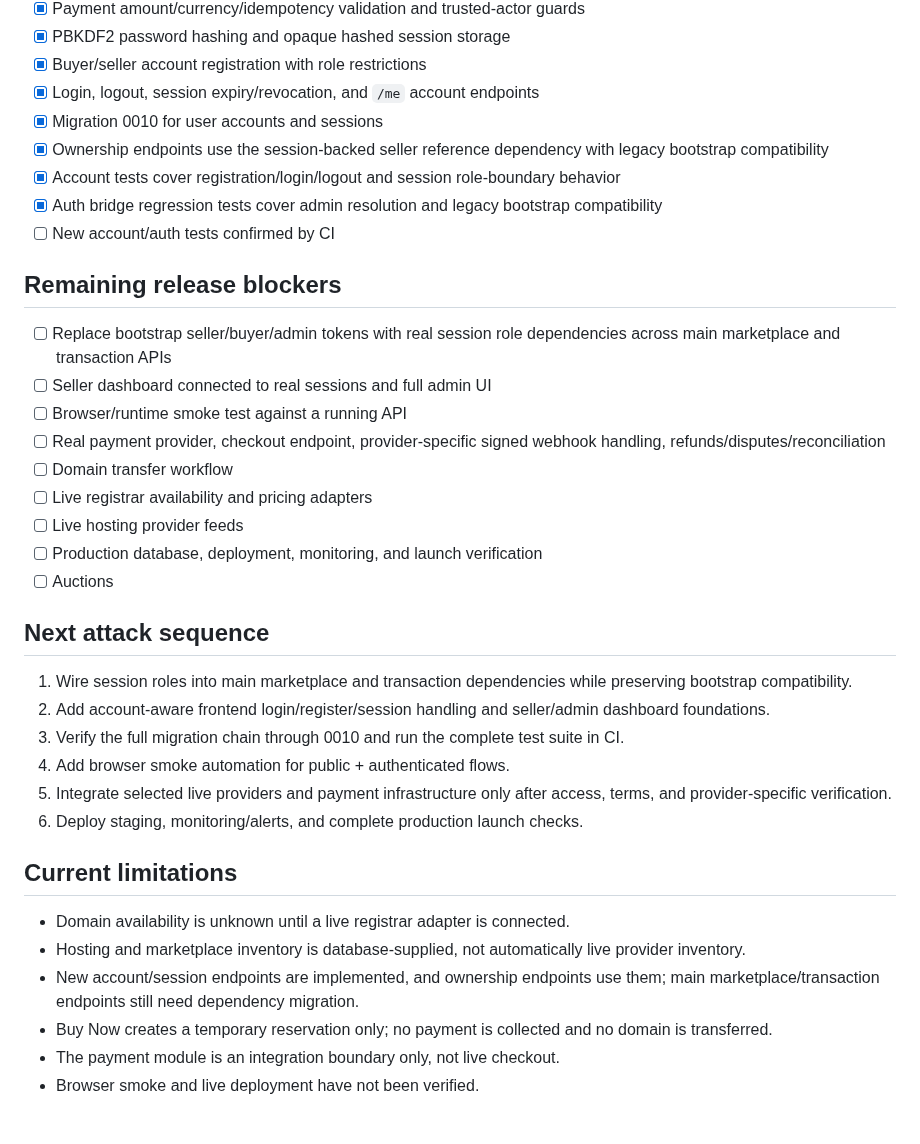
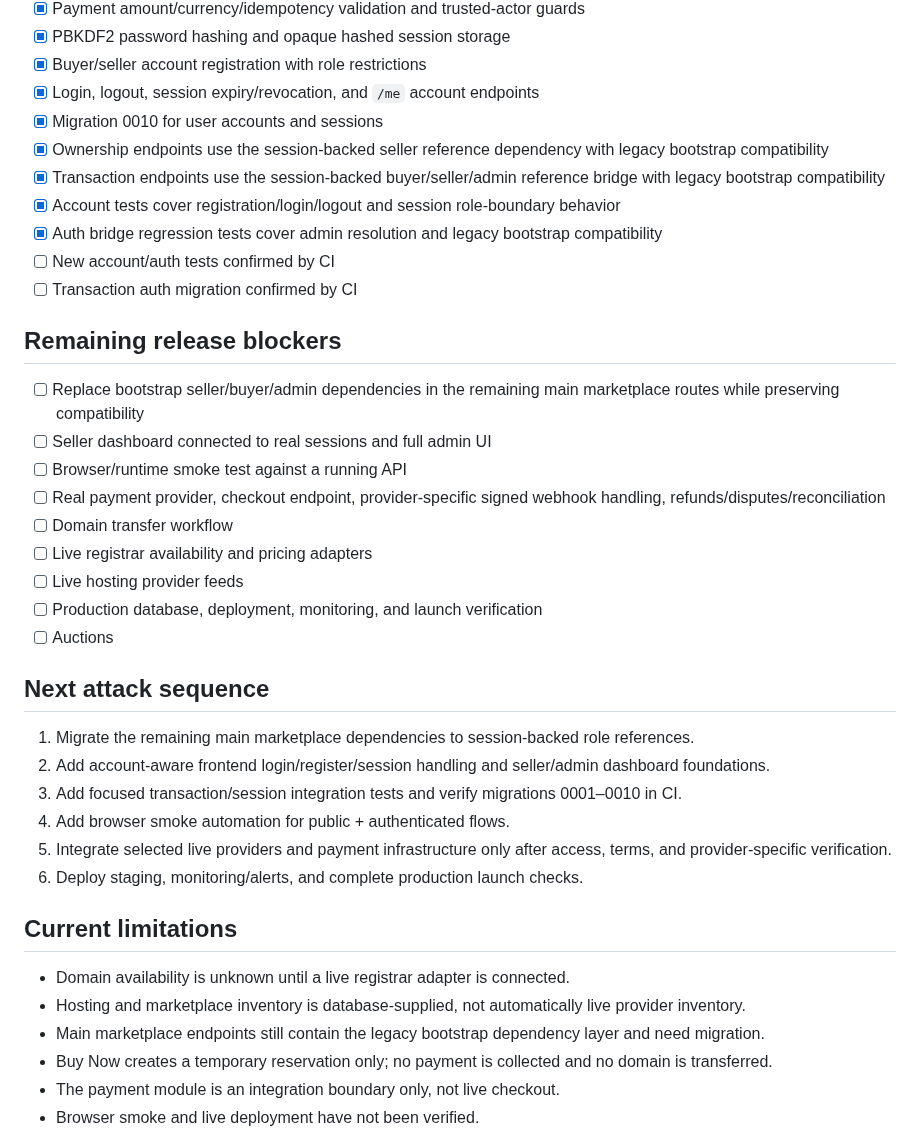
Before and after one commit to digiservbiz/Domhostify, a Markdown page: status.md, the part around one of its changes. GitHub-like rendering.

```diff
--- a/status.md
+++ b/status.md
@@ -33,12 +33,14 @@ DomHostify has a persistent catalog/API foundation and marketplace listing, owne
 - [x] Login, logout, session expiry/revocation, and `/me` account endpoints
 - [x] Migration 0010 for user accounts and sessions
 - [x] Ownership endpoints use the session-backed seller reference dependency with legacy bootstrap compatibility
+- [x] Transaction endpoints use the session-backed buyer/seller/admin reference bridge with legacy bootstrap compatibility
 - [x] Account tests cover registration/login/logout and session role-boundary behavior
 - [x] Auth bridge regression tests cover admin resolution and legacy bootstrap compatibility
 - [ ] New account/auth tests confirmed by CI
+- [ ] Transaction auth migration confirmed by CI
 
 ## Remaining release blockers
-- [ ] Replace bootstrap seller/buyer/admin tokens with real session role dependencies across main marketplace and transaction APIs
+- [ ] Replace bootstrap seller/buyer/admin dependencies in the remaining main marketplace routes while preserving compatibility
 - [ ] Seller dashboard connected to real sessions and full admin UI
 - [ ] Browser/runtime smoke test against a running API
 - [ ] Real payment provider, checkout endpoint, provider-specific signed webhook handling, refunds/disputes/reconciliation
@@ -49,9 +51,9 @@ DomHostify has a persistent catalog/API foundation and marketplace listing, owne
 - [ ] Auctions
 
 ## Next attack sequence
-1. Wire session roles into main marketplace and transaction dependencies while preserving bootstrap compatibility.
+1. Migrate the remaining main marketplace dependencies to session-backed role references.
 2. Add account-aware frontend login/register/session handling and seller/admin dashboard foundations.
-3. Verify the full migration chain through 0010 and run the complete test suite in CI.
+3. Add focused transaction/session integration tests and verify migrations 0001–0010 in CI.
 4. Add browser smoke automation for public + authenticated flows.
 5. Integrate selected live providers and payment infrastructure only after access, terms, and provider-specific verification.
 6. Deploy staging, monitoring/alerts, and complete production launch checks.
@@ -59,7 +61,7 @@ DomHostify has a persistent catalog/API foundation and marketplace listing, owne
 ## Current limitations
 - Domain availability is unknown until a live registrar adapter is connected.
 - Hosting and marketplace inventory is database-supplied, not automatically live provider inventory.
-- New account/session endpoints are implemented, and ownership endpoints use them; main marketplace/transaction endpoints still need dependency migration.
+- Main marketplace endpoints still contain the legacy bootstrap dependency layer and need migration.
 - Buy Now creates a temporary reservation only; no payment is collected and no domain is transferred.
 - The payment module is an integration boundary only, not live checkout.
 - Browser smoke and live deployment have not been verified.
```
Also changed, not shown: other parts of status.md (+6 -6 lines).
